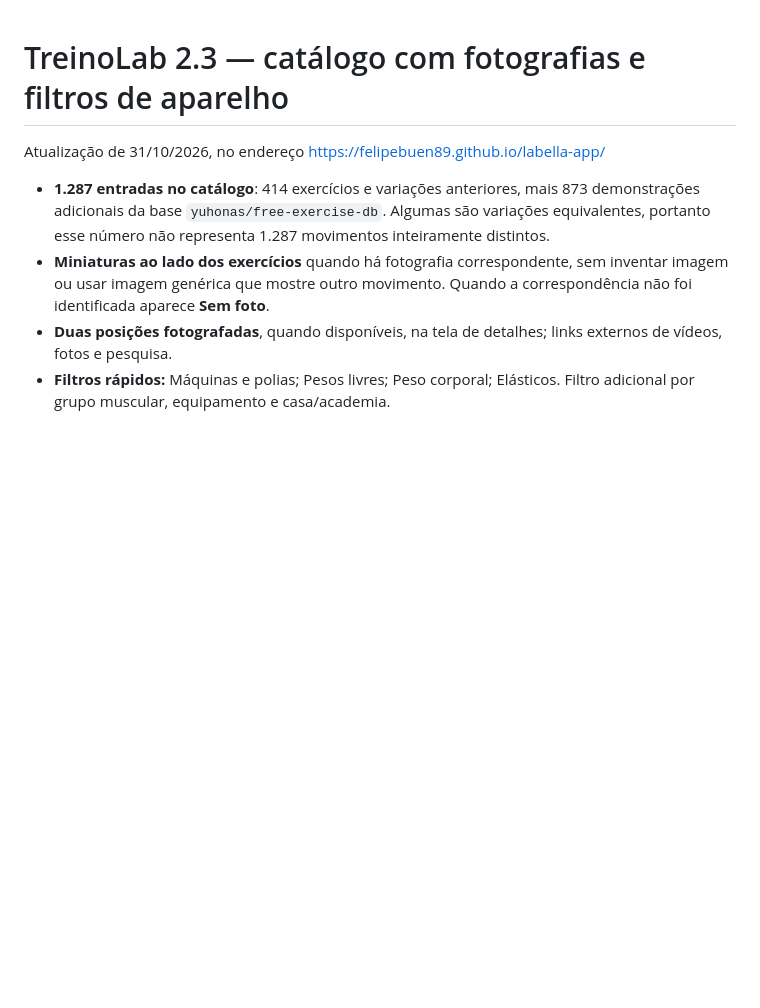
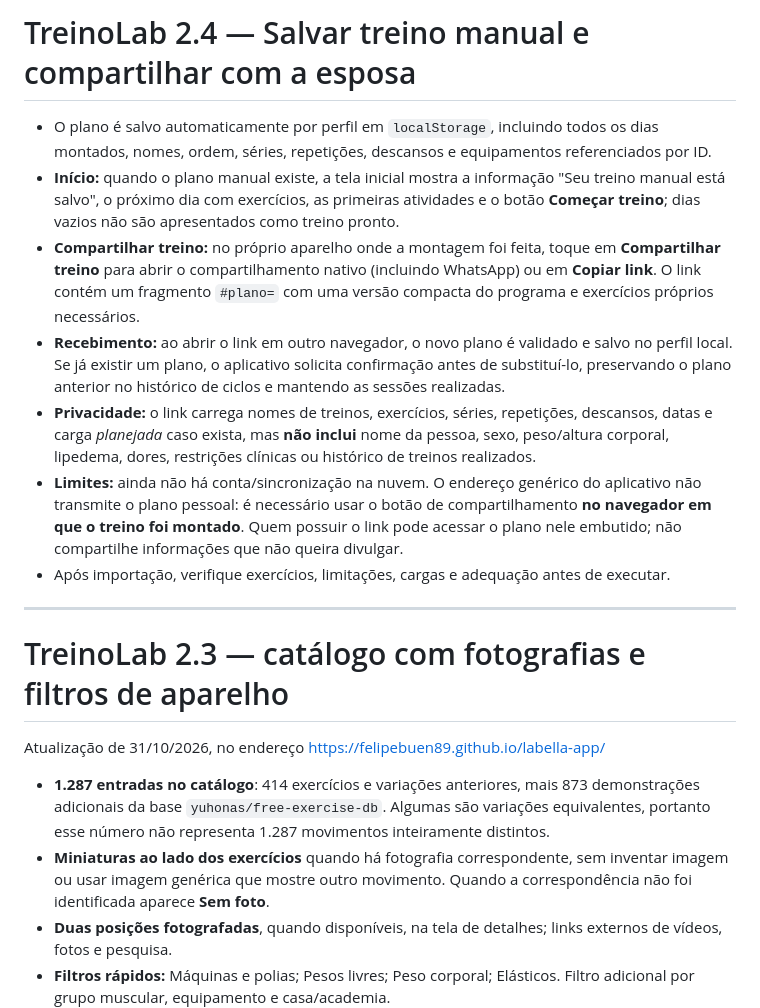
Before and after one commit to Felipebuen89/labella-app, a Markdown page: README.md, the part around the change. Rendered like a GitHub page; blank space fills up the shorter version.

Commit message:
Documentar compartilhamento de treino manual pronto entre aparelhos com privacidade

```diff
--- a/README.md
+++ b/README.md
@@ -1,3 +1,15 @@
+# TreinoLab 2.4 — Salvar treino manual e compartilhar com a esposa
+
+- O plano é salvo automaticamente por perfil em `localStorage`, incluindo todos os dias montados, nomes, ordem, séries, repetições, descansos e equipamentos referenciados por ID.
+- **Início:** quando o plano manual existe, a tela inicial mostra a informação "Seu treino manual está salvo", o próximo dia com exercícios, as primeiras atividades e o botão **Começar treino**; dias vazios não são apresentados como treino pronto.
+- **Compartilhar treino:** no próprio aparelho onde a montagem foi feita, toque em **Compartilhar treino** para abrir o compartilhamento nativo (incluindo WhatsApp) ou em **Copiar link**. O link contém um fragmento `#plano=` com uma versão compacta do programa e exercícios próprios necessários.
+- **Recebimento:** ao abrir o link em outro navegador, o novo plano é validado e salvo no perfil local. Se já existir um plano, o aplicativo solicita confirmação antes de substituí-lo, preservando o plano anterior no histórico de ciclos e mantendo as sessões realizadas.
+- **Privacidade:** o link carrega nomes de treinos, exercícios, séries, repetições, descansos, datas e carga *planejada* caso exista, mas **não inclui** nome da pessoa, sexo, peso/altura corporal, lipedema, dores, restrições clínicas ou histórico de treinos realizados.
+- **Limites:** ainda não há conta/sincronização na nuvem. O endereço genérico do aplicativo não transmite o plano pessoal: é necessário usar o botão de compartilhamento **no navegador em que o treino foi montado**. Quem possuir o link pode acessar o plano nele embutido; não compartilhe informações que não queira divulgar.
+- Após importação, verifique exercícios, limitações, cargas e adequação antes de executar.
+
+---
+
 # TreinoLab 2.3 — catálogo com fotografias e filtros de aparelho
 
 Atualização de 31/10/2026, no endereço https://felipebuen89.github.io/labella-app/
```
